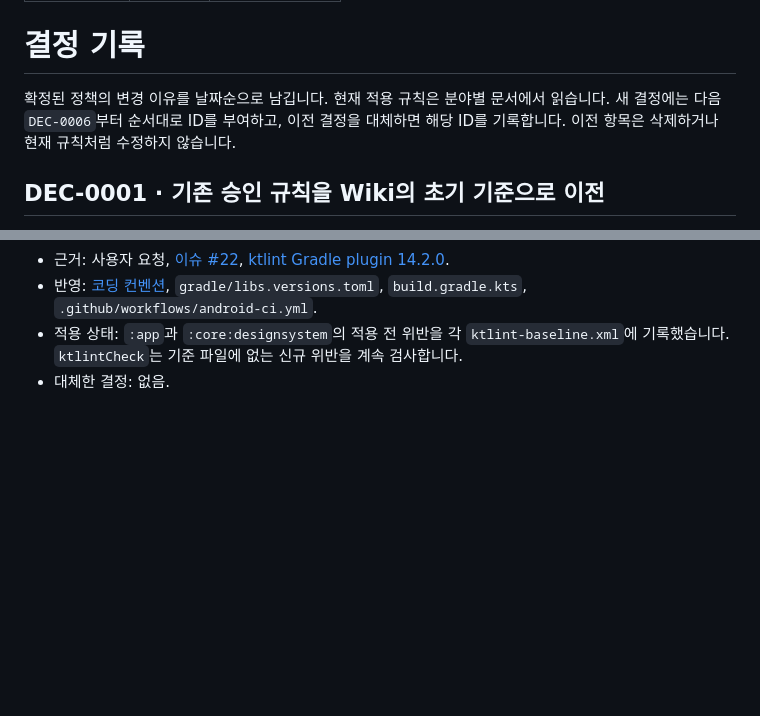
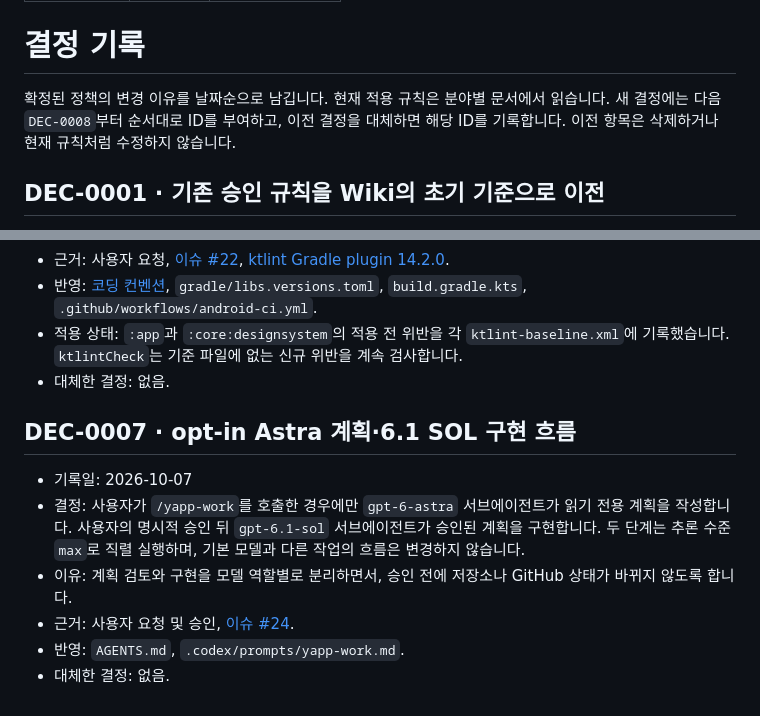
Before and after one commit to YAPP-admin/yapp-plus-android, a Markdown page: docs/wiki/decisions.md, 2 parts joined by grey strips. Drawn GitHub-style; blank space fills up the shorter version.

```diff
--- a/docs/wiki/decisions.md
+++ b/docs/wiki/decisions.md
@@ -6,7 +6,7 @@ last_verified: 2026-10-06
 
 # 결정 기록
 
-확정된 정책의 변경 이유를 날짜순으로 남깁니다. 현재 적용 규칙은 분야별 문서에서 읽습니다. 새 결정에는 다음 `DEC-0006`부터 순서대로 ID를 부여하고, 이전 결정을 대체하면 해당 ID를 기록합니다. 이전 항목은 삭제하거나 현재 규칙처럼 수정하지 않습니다.
+확정된 정책의 변경 이유를 날짜순으로 남깁니다. 현재 적용 규칙은 분야별 문서에서 읽습니다. 새 결정에는 다음 `DEC-0008`부터 순서대로 ID를 부여하고, 이전 결정을 대체하면 해당 ID를 기록합니다. 이전 항목은 삭제하거나 현재 규칙처럼 수정하지 않습니다.
 
 ## DEC-0001 · 기존 승인 규칙을 Wiki의 초기 기준으로 이전
 
@@ -63,3 +63,12 @@ last_verified: 2026-10-06
 - 반영: [코딩 컨벤션](coding-conventions.md), `gradle/libs.versions.toml`, `build.gradle.kts`, `.github/workflows/android-ci.yml`.
 - 적용 상태: `:app`과 `:core:designsystem`의 적용 전 위반을 각 `ktlint-baseline.xml`에 기록했습니다. `ktlintCheck`는 기준 파일에 없는 신규 위반을 계속 검사합니다.
 - 대체한 결정: 없음.
+
+## DEC-0007 · opt-in Astra 계획·6.1 SOL 구현 흐름
+
+- 기록일: 2026-10-07
+- 결정: 사용자가 `/yapp-work`를 호출한 경우에만 `gpt-6-astra` 서브에이전트가 읽기 전용 계획을 작성합니다. 사용자의 명시적 승인 뒤 `gpt-6.1-sol` 서브에이전트가 승인된 계획을 구현합니다. 두 단계는 추론 수준 `max`로 직렬 실행하며, 기본 모델과 다른 작업의 흐름은 변경하지 않습니다.
+- 이유: 계획 검토와 구현을 모델 역할별로 분리하면서, 승인 전에 저장소나 GitHub 상태가 바뀌지 않도록 합니다.
+- 근거: 사용자 요청 및 승인, [이슈 #24](https://github.com/YAPP-admin/yapp-plus-android/issues/24).
+- 반영: `AGENTS.md`, `.codex/prompts/yapp-work.md`.
+- 대체한 결정: 없음.
```
Also changed, not shown: other parts of docs/wiki/decisions.md (+1 -1 lines), .codex/prompts/yapp-work.md (added, +26 -0 lines), AGENTS.md (+9 -0 lines).
